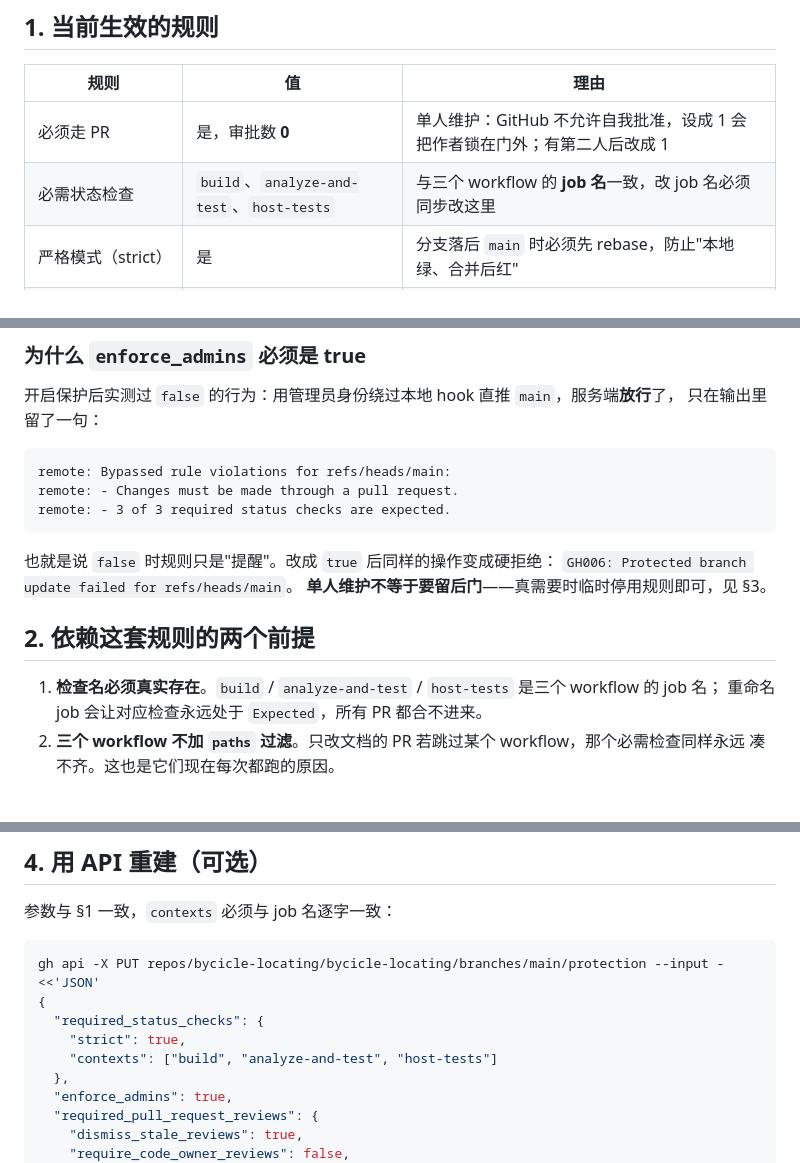
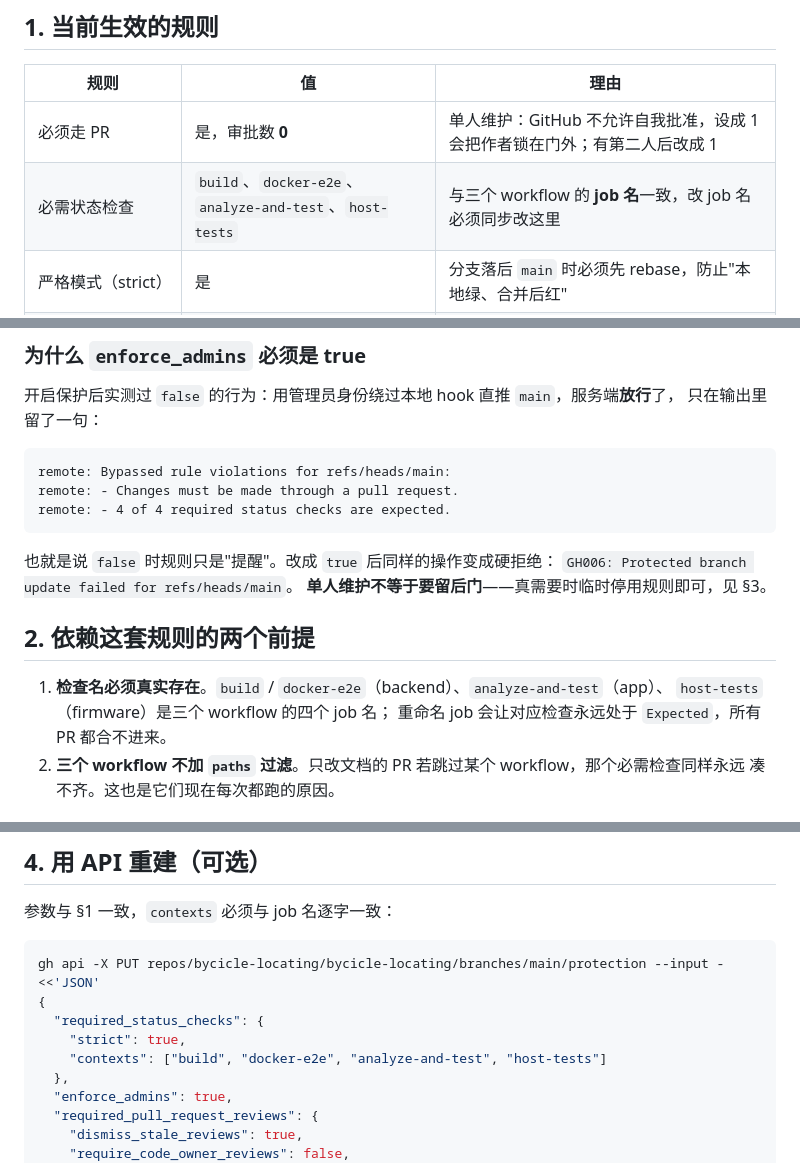
Before and after one commit to bycicle-locating/bycicle-locating, a Markdown page: docs/branch-protection.md, 3 parts joined by grey strips. Drawn GitHub-style.

Commit message:
docs(ci): 将 docker-e2e 纳入必需检查
分支保护已要求 build / docker-e2e / analyze-and-test / host-tests 四项，同步 branch-protection、AGENTS 与 CONTRIBUTING 的表述。

````diff
--- a/docs/branch-protection.md
+++ b/docs/branch-protection.md
@@ -8,7 +8,7 @@
 | 规则 | 值 | 理由 |
 |---|---|---|
 | 必须走 PR | 是，审批数 **0** | 单人维护：GitHub 不允许自我批准，设成 1 会把作者锁在门外；有第二人后改成 1 |
-| 必需状态检查 | `build`、`analyze-and-test`、`host-tests` | 与三个 workflow 的 **job 名**一致，改 job 名必须同步改这里 |
+| 必需状态检查 | `build`、`docker-e2e`、`analyze-and-test`、`host-tests` | 与三个 workflow 的 **job 名**一致，改 job 名必须同步改这里 |
 | 严格模式（strict） | 是 | 分支落后 `main` 时必须先 rebase，防止"本地绿、合并后红" |
 | 线性历史 | 是 | 配合 squash-only 的合并设置，`main` 保持一条直线 |
 | 禁止强推 / 禁止删除 | 是 / 是 | 历史不可改写，分支不可误删 |
@@ -25,7 +25,7 @@
 ```
 remote: Bypassed rule violations for refs/heads/main:
 remote: - Changes must be made through a pull request.
-remote: - 3 of 3 required status checks are expected.
+remote: - 4 of 4 required status checks are expected.
 ```
 
 也就是说 `false` 时规则只是"提醒"。改成 `true` 后同样的操作变成硬拒绝：
@@ -34,7 +34,8 @@ remote: - 3 of 3 required status checks are expected.
 
 ## 2. 依赖这套规则的两个前提
 
-1. **检查名必须真实存在**。`build` / `analyze-and-test` / `host-tests` 是三个 workflow 的 job 名；
+1. **检查名必须真实存在**。`build` / `docker-e2e`（backend）、`analyze-and-test`（app）、
+   `host-tests`（firmware）是三个 workflow 的四个 job 名；
    重命名 job 会让对应检查永远处于 `Expected`，所有 PR 都合不进来。
 2. **三个 workflow 不加 `paths` 过滤**。只改文档的 PR 若跳过某个 workflow，那个必需检查同样永远
    凑不齐。这也是它们现在每次都跑的原因。
@@ -58,7 +59,7 @@ gh api -X PUT repos/bycicle-locating/bycicle-locating/branches/main/protection -
 {
   "required_status_checks": {
     "strict": true,
-    "contexts": ["build", "analyze-and-test", "host-tests"]
+    "contexts": ["build", "docker-e2e", "analyze-and-test", "host-tests"]
   },
   "enforce_admins": true,
   "required_pull_request_reviews": {
````
Also changed, not shown: AGENTS.md (+1 -1 lines), CONTRIBUTING.md (+2 -2 lines).
